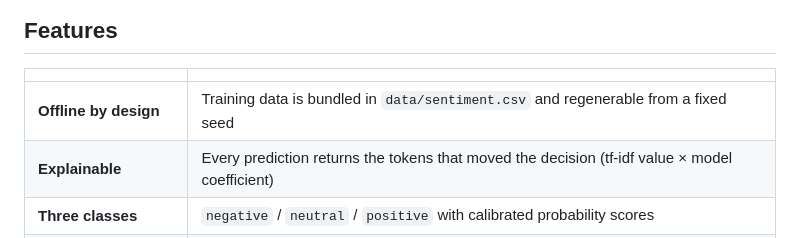
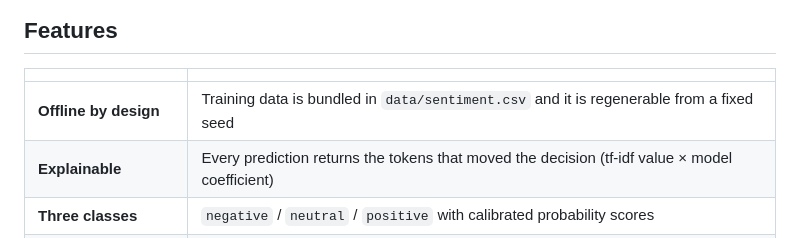
Before and after one commit to drajj-0011/SentimentScope01, a Markdown page: README.md, the part around the change. Rendered like a GitHub page.

```diff
--- a/README.md
+++ b/README.md
@@ -23,7 +23,7 @@ gives you a working classifier — plus a browser UI and interactive OpenAPI doc
 
 | | |
 |---|---|
-| **Offline by design** | Training data is bundled in `data/sentiment.csv` and regenerable from a fixed seed |
+| **Offline by design** | Training data is bundled in `data/sentiment.csv` and  it is regenerable from a fixed seed |
 | **Explainable** | Every prediction returns the tokens that moved the decision (tf-idf value × model coefficient) |
 | **Three classes** | `negative` / `neutral` / `positive` with calibrated probability scores |
 | **Fast** | Sub-millisecond inference; typical latency printed per request |
```
